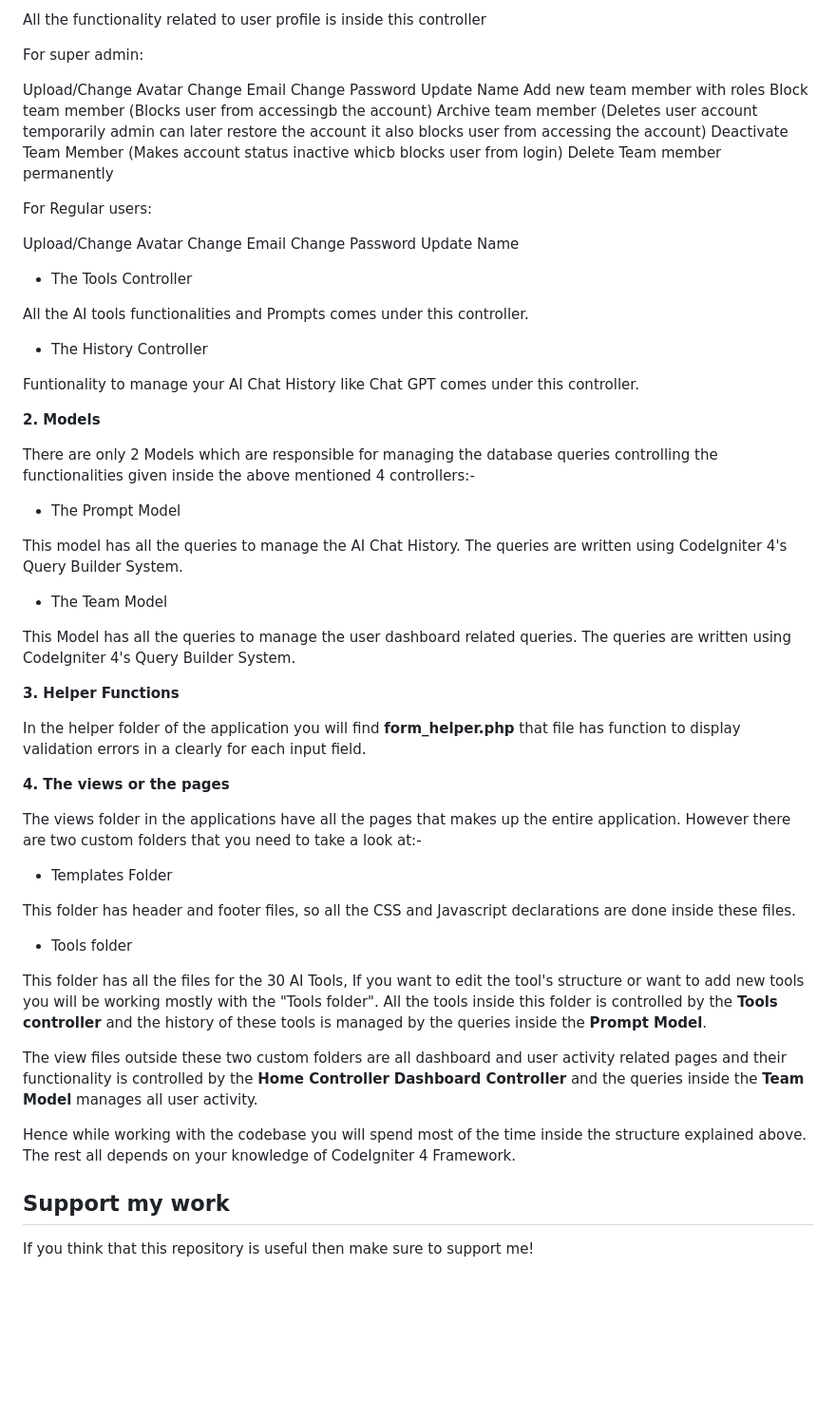
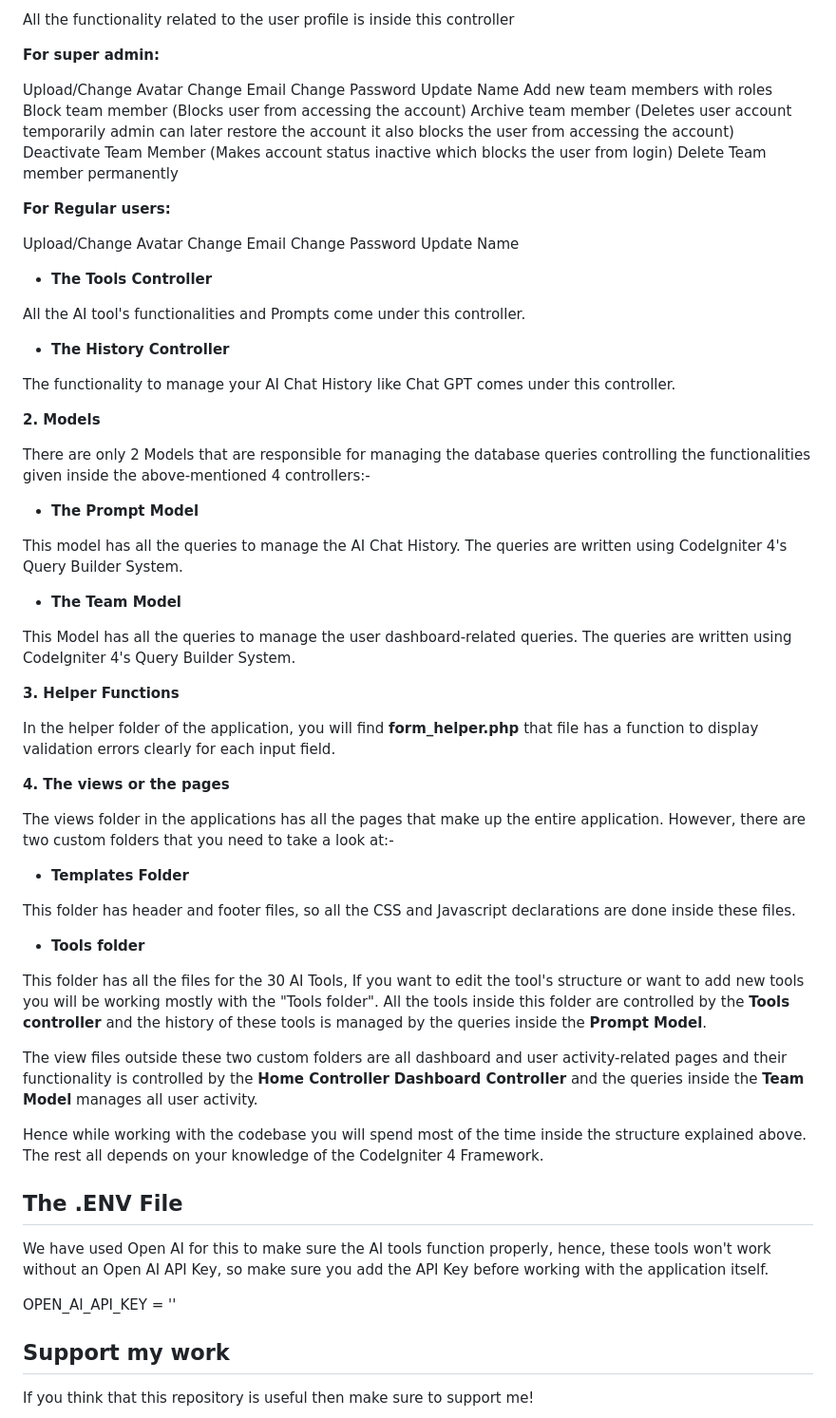
Before and after one commit to kaustubhdevstack/customgpt, a Markdown page: README.md, the part around one of its changes. Shown at 95% size. Rendered like a GitHub page; blank space fills up the shorter version.

```diff
--- a/README.md
+++ b/README.md
@@ -36,67 +71,73 @@ By default the team members won't have access to Users in other words they won't
 
-All the functionality related to user profile is inside this controller
+All the functionality related to the user profile is inside this controller
 
-For super admin:
+<b>For super admin:</b>
 
 Upload/Change Avatar
 Change Email
 Change Password
 Update Name
-Add new team member with roles
-Block team member (Blocks user from accessingb the account)
-Archive team member (Deletes user account temporarily admin can later restore the account it also blocks user from accessing the account)
-Deactivate Team Member (Makes account status inactive whicb blocks user from login)
+Add new team members with roles
+Block team member (Blocks user from accessing the account)
+Archive team member (Deletes user account temporarily admin can later restore the account it also blocks the user from accessing the account)
+Deactivate Team Member (Makes account status inactive which blocks the user from login)
 Delete Team member permanently
 
-For Regular users:
+<b>For Regular users:</b>
 
 Upload/Change Avatar
 Change Email
 Change Password
 Update Name
 
-- The Tools Controller
+- <b>The Tools Controller</b>
 
-All the AI tools functionalities and Prompts comes under this controller.
+All the AI tool's functionalities and Prompts come under this controller.
 
-- The History Controller
+- <b>The History Controller</b>
 
-Funtionality to manage your AI Chat History like Chat GPT comes under this controller.
+The functionality to manage your AI Chat History like Chat GPT comes under this controller.
 
 <b>2. Models</b>
 
-There are only 2 Models which are responsible for managing the database queries controlling the functionalities given inside the above mentioned 4 controllers:-
+There are only 2 Models that are responsible for managing the database queries controlling the functionalities given inside the above-mentioned 4 controllers:-
 
-- The Prompt Model
+- <b>The Prompt Model</b>
 
 This model has all the queries to manage the AI Chat History.
 The queries are written using CodeIgniter 4's Query Builder System.
 
-- The Team Model
+- <b>The Team Model</b>
 
-This Model has all the queries to manage the user dashboard related queries.
+This Model has all the queries to manage the user dashboard-related queries.
 The queries are written using CodeIgniter 4's Query Builder System.
 
 <b>3. Helper Functions</b>
 
-In the helper folder of the application you will find <b>form_helper.php</b> that file has function to display validation errors in a clearly for each input field.
+In the helper folder of the application, you will find <b>form_helper.php</b> that file has a function to display validation errors clearly for each input field.
 
 <b>4. The views or the pages </b>
 
-The views folder in the applications have all the pages that makes up the entire application. However there are two custom folders that you need to take a look at:-
+The views folder in the applications has all the pages that make up the entire application. However, there are two custom folders that you need to take a look at:-
 
-- Templates Folder
+- <b>Templates Folder</b>
 
 This folder has header and footer files, so all the CSS and Javascript declarations are done inside these files.
 
-- Tools folder
+- <b>Tools folder</b>
 
-This folder has all the files for the 30 AI Tools, If you want to edit the tool's structure or want to add new tools you will be working mostly with the "Tools folder". All the tools inside this folder is controlled by the <b>Tools controller</b> and the history of these tools is managed by the queries inside the <b>Prompt Model</b>.
+This folder has all the files for the 30 AI Tools, If you want to edit the tool's structure or want to add new tools you will be working mostly with the "Tools folder". All the tools inside this folder are controlled by the <b>Tools controller</b> and the history of these tools is managed by the queries inside the <b>Prompt Model</b>.
 
-The view files outside these two custom folders are all dashboard and user activity related pages and their functionality is controlled by the <b>Home Controller</b> <b>Dashboard Controller</b> and the queries inside the <b>Team Model</b> manages all user activity.
+The view files outside these two custom folders are all dashboard and user activity-related pages and their functionality is controlled by the <b>Home Controller</b> <b>Dashboard Controller</b> and the queries inside the <b>Team Model</b> manages all user activity.
 
 Hence while working with the codebase you will spend most of the time inside the structure explained above.
-The rest all depends on your knowledge of CodeIgniter 4 Framework.
+The rest all depends on your knowledge of the CodeIgniter 4 Framework.
+
+## The .ENV File
+
+We have used Open AI for this to make sure the AI tools function properly, hence, these tools won't work without an Open AI API Key, so make sure you add the API Key before working with the application itself.
+
+OPEN_AI_API_KEY = ''
 
 ## Support my work
 
```
Also changed, not shown: other parts of README.md (+46 -11 lines).
